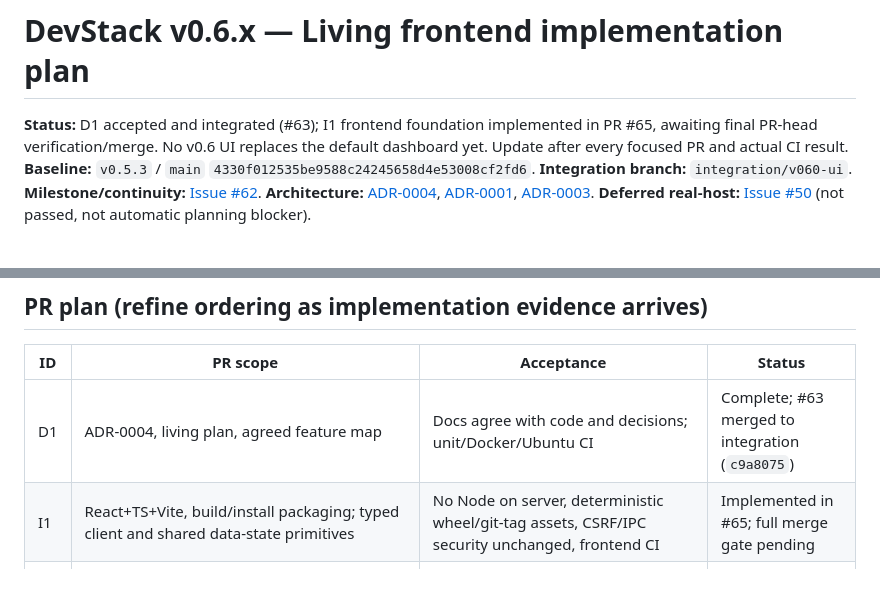
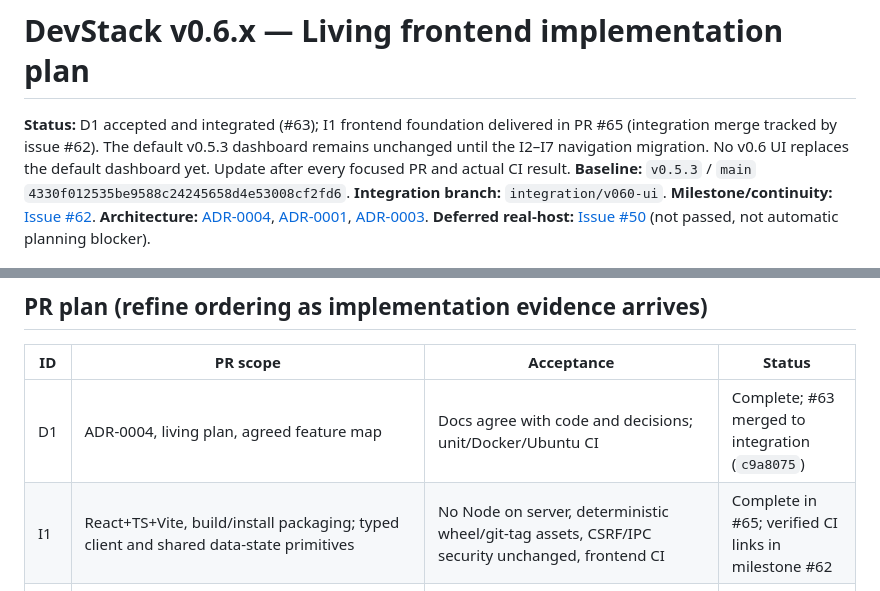
Before and after one commit to rafaelpivato/devstack, a Markdown page: docs/v0.6-implementation-plan.md, 2 parts joined by grey strips. Drawn GitHub-style.

Commit message:
docs(v0.6): finalize I1 checklist status and reference CI tracker

```diff
--- a/docs/v0.6-implementation-plan.md
+++ b/docs/v0.6-implementation-plan.md
@@ -1,6 +1,6 @@
 # DevStack v0.6.x — Living frontend implementation plan
 
-**Status:** D1 accepted and integrated (#63); I1 frontend foundation implemented in PR #65, awaiting final PR-head verification/merge. No v0.6 UI replaces the default dashboard yet. Update after every focused PR and actual CI result.
+**Status:** D1 accepted and integrated (#63); I1 frontend foundation delivered in PR #65 (integration merge tracked by issue #62). The default v0.5.3 dashboard remains unchanged until the I2–I7 navigation migration. No v0.6 UI replaces the default dashboard yet. Update after every focused PR and actual CI result.
 **Baseline:** `v0.5.3` / `main` `4330f012535be9588c24245658d4e53008cf2fd6`.
 **Integration branch:** `integration/v060-ui`.
 **Milestone/continuity:** [Issue #62](https://github.com/rafaelpivato/devstack/issues/62).
@@ -36,7 +36,7 @@
 | ID | PR scope | Acceptance | Status |
 | --- | --- | --- | --- |
 | D1 | ADR-0004, living plan, agreed feature map | Docs agree with code and decisions; unit/Docker/Ubuntu CI | Complete; #63 merged to integration (`c9a8075`) |
-| I1 | React+TS+Vite, build/install packaging; typed client and shared data-state primitives | No Node on server, deterministic wheel/git-tag assets, CSRF/IPC security unchanged, frontend CI | Implemented in #65; full merge gate pending |
+| I1 | React+TS+Vite, build/install packaging; typed client and shared data-state primitives | No Node on server, deterministic wheel/git-tag assets, CSRF/IPC security unchanged, frontend CI | Complete in #65; verified CI links in milestone #62 |
 | I2 | App shell, responsive styles, active-project landing and no-active/project list paths | Hierarchical back/deep link, no selection side effects, multi-tab states | Pending |
 | I3 | Explicit activation/switch/deactivation/recovery and controller receipt-backed progress | Reconnect/idempotency/error states, A→B→A and guest-denial CI | Pending |
 | I4 | Repository list/details and guarded add/update/bulk/branch/source review workflows | No dirty/stale Git data loss, revision previews and scoped results | Pending |
```
